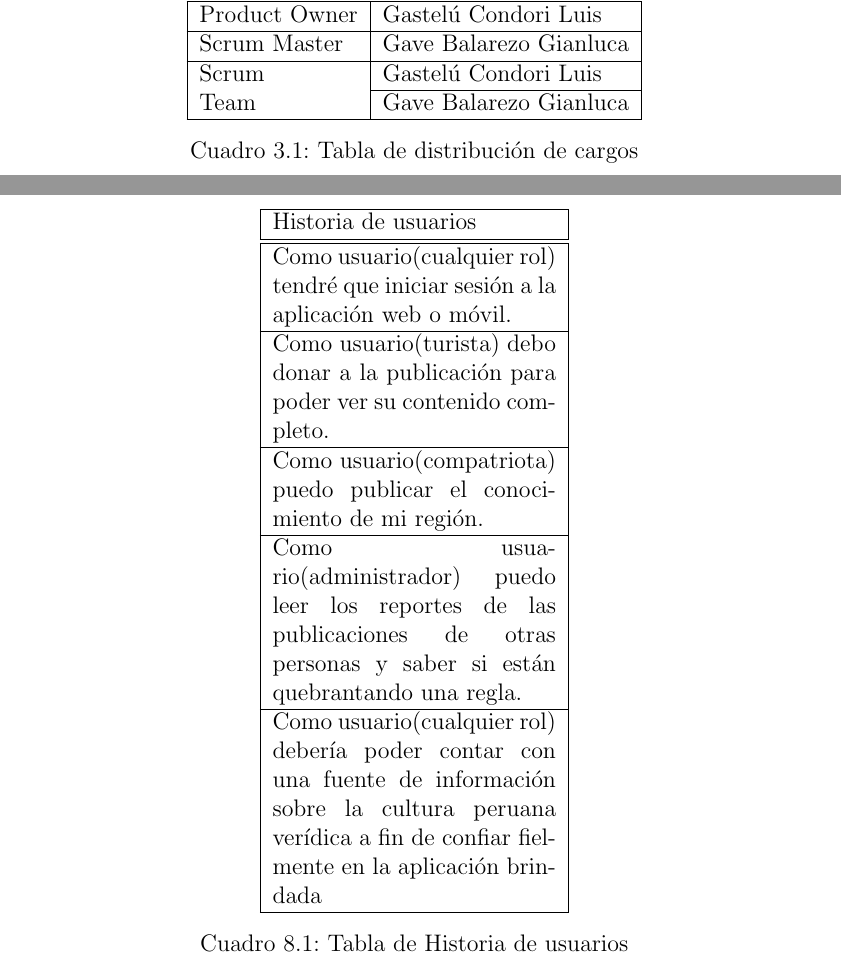
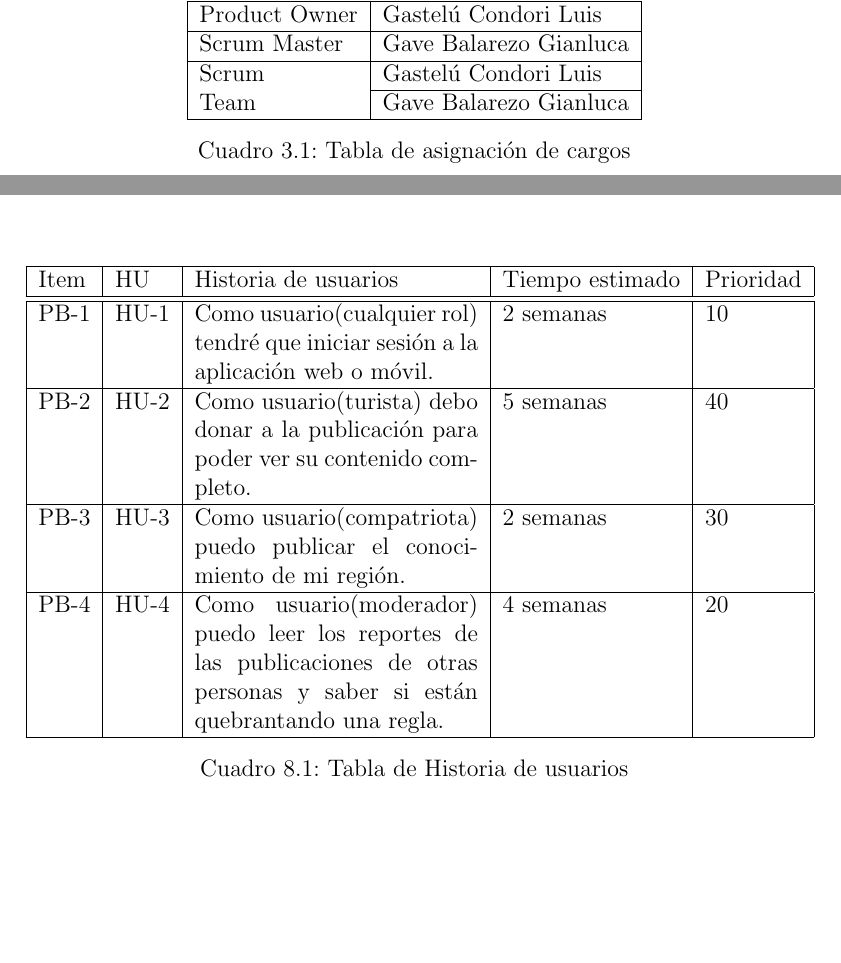
Before and after one commit to LuisAngelG/PI-4C15-G02, a LaTeX document (1.ProyectoScrum/ProyectoScrum.tex, which reads 1.ProyectoScrum/capitulos/3_0_equipo.tex, 1.ProyectoScrum/capitulos/8_0_historias_usuarios.tex): two parts of pages 7 and 13 of 18 before the commit and two parts of pages 7 and 12 of 17 after it, joined at a grey line, cut so that both start at the same text, the shorter picture padded with empty space. Compiled offline with pdfLaTeX.

Commit message:
eigth commit

```diff
--- a/1.ProyectoScrum/capitulos/3_0_equipo.tex
+++ b/1.ProyectoScrum/capitulos/3_0_equipo.tex
@@ -9,6 +9,6 @@
 			Scrum Master & Gave Balarezo Gianluca \\ \hline \multirow{2}{1cm}{Scrum Team} & Gastelú Condori Luis \\ \cline{2-2}
 			& Gave Balarezo Gianluca \\ \hline
 		\end{tabular}
-	\caption{Tabla de distribución de cargos}
+	\caption{Tabla de asignación de cargos}
 	\end{center}
 \end{table}
--- a/1.ProyectoScrum/capitulos/8_0_historias_usuarios.tex
+++ b/1.ProyectoScrum/capitulos/8_0_historias_usuarios.tex
@@ -1,19 +1,25 @@
 \chapter{Historias de Usuarios}
 \begin{table}[htbp]
 	\begin{center}
-		\begin{tabular}{|p{5cm}|}
+		\begin{tabular}{|l|l|p{5cm}|l|l|}
 			\hline
-			Historia de usuarios \\
+			Item&HU&Historia de usuarios&Tiempo estimado&Prioridad \\
 			\hline \hline
+			PB-1&HU-1&
 			Como usuario(cualquier rol) tendré que iniciar sesión a la aplicación web o móvil.
+			&2 semanas&10
 			\\ \hline
+			PB-2&HU-2&
 			Como usuario(turista) debo donar a la publicación para poder ver su contenido completo.
+			&5 semanas&40
 			\\ \hline
+			PB-3&HU-3&
 			Como usuario(compatriota) puedo publicar el conocimiento de mi región.
+			&2 semanas&30
 			\\ \hline
-			Como usuario(administrador) puedo leer los reportes de las publicaciones de otras personas y saber si están quebrantando una regla.
-			\\ \hline
-			Como usuario(cualquier rol) debería poder contar con una fuente de información sobre la cultura peruana verídica a fin de confiar fielmente en la aplicación brindada
+			PB-4&HU-4&
+			Como usuario(moderador) puedo leer los reportes de las publicaciones de otras personas y saber si están quebrantando una regla.
+			&4 semanas&20
 			\\ \hline
 
 
```
Also changed, not shown: 1.ProyectoScrum/ProyectoScrum.pdf.
